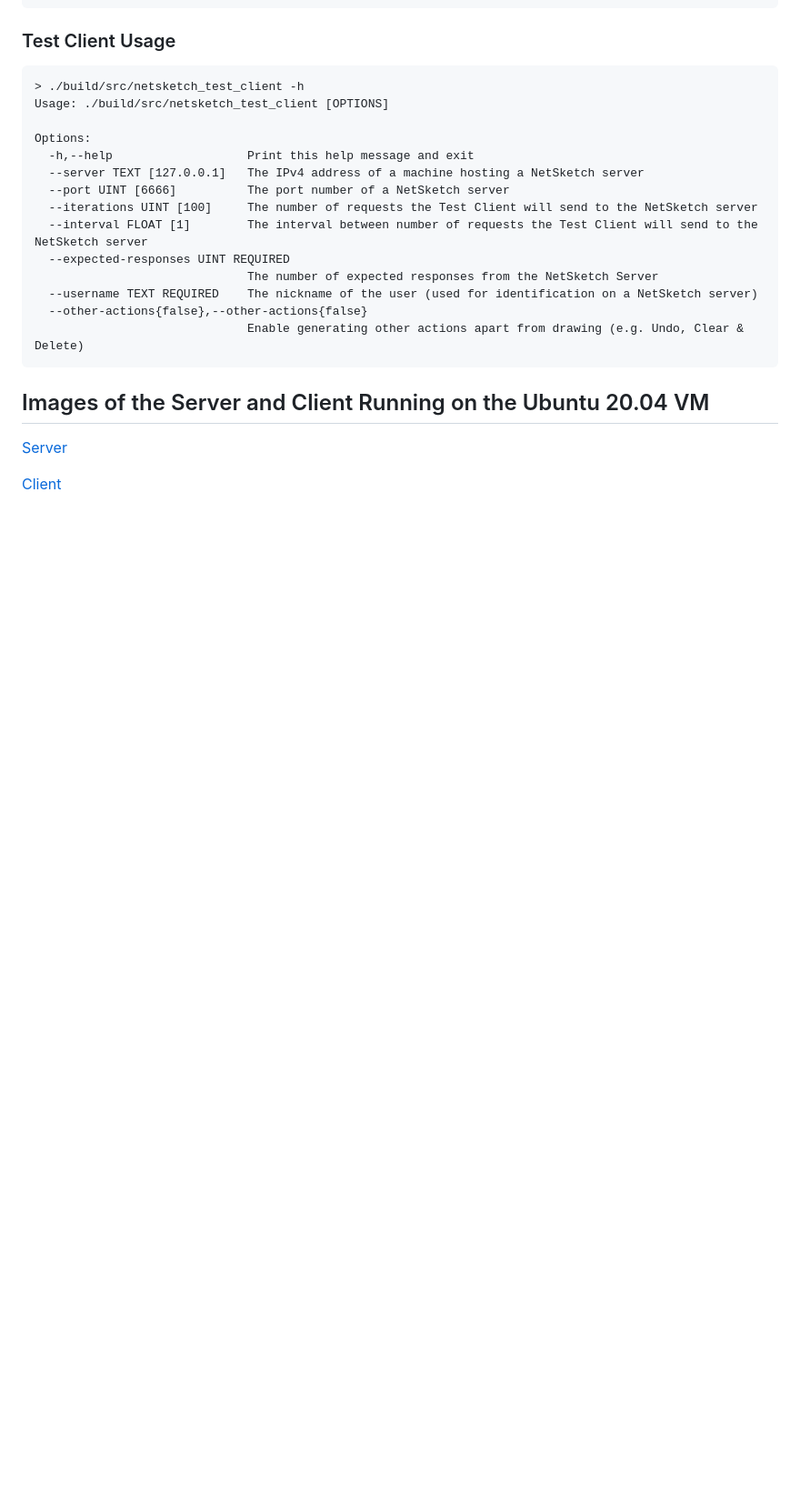
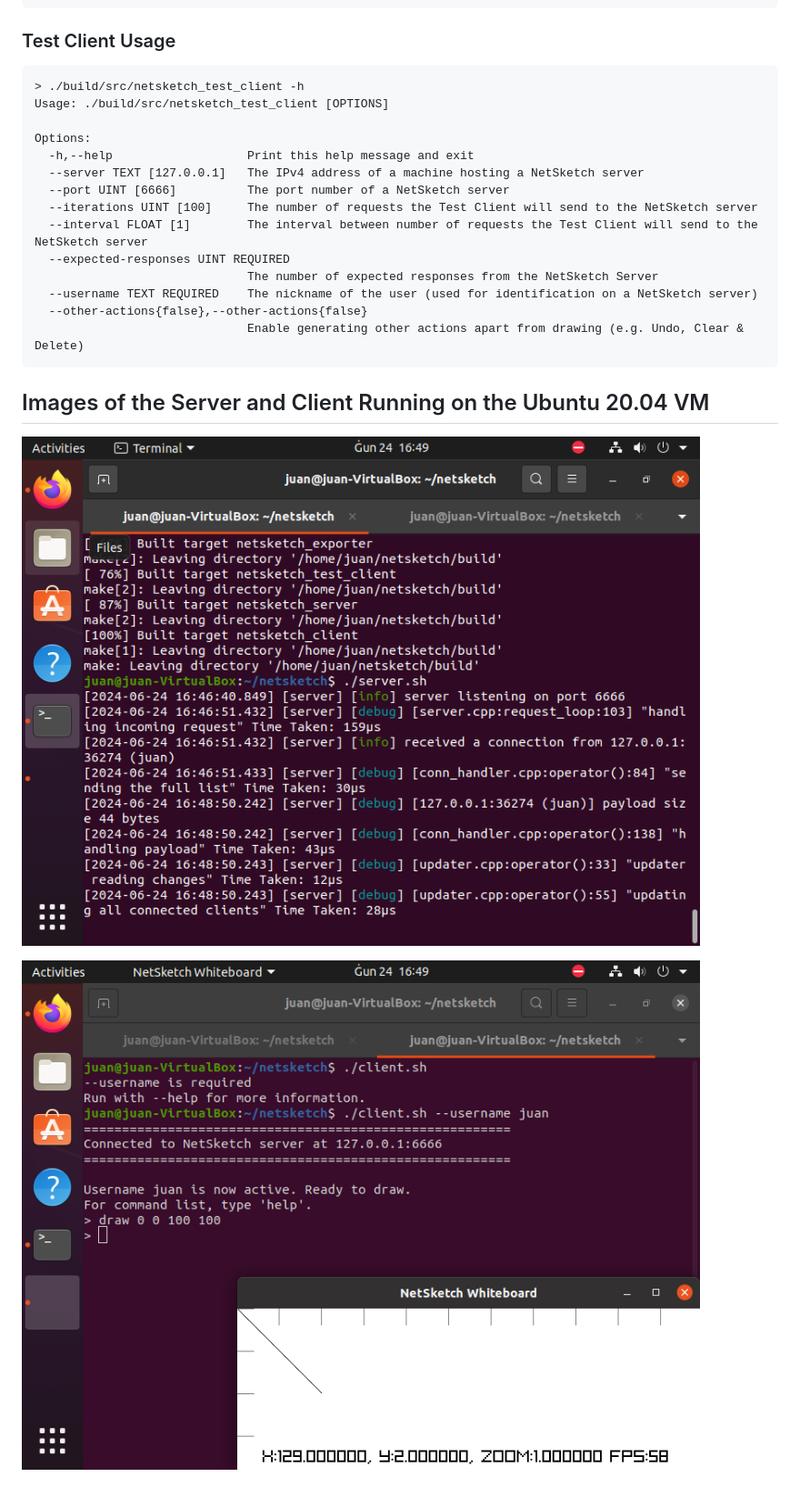
Before and after one commit to JuanScerriE/netsketch, a Markdown page: README.md, the part around the change. Shown at 91% size. GitHub-like rendering; blank space fills up the shorter version.

```diff
--- a/README.md
+++ b/README.md
@@ -132,6 +132,6 @@ Options:
 
 ## Images of the Server and Client Running on the Ubuntu 20.04 VM
 
-[Server](images/server.png)
+![Server](images/server.png)
 
-[Client](images/client.png)
+![Client](images/client.png)
```
